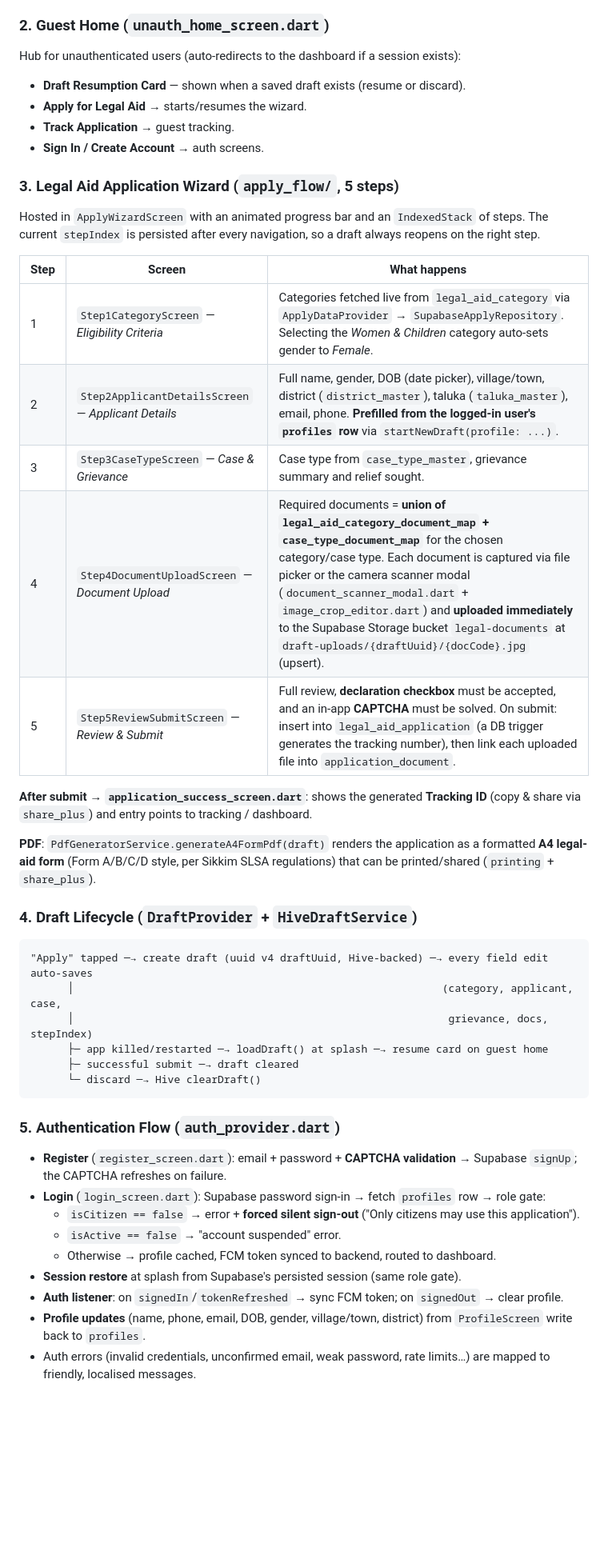
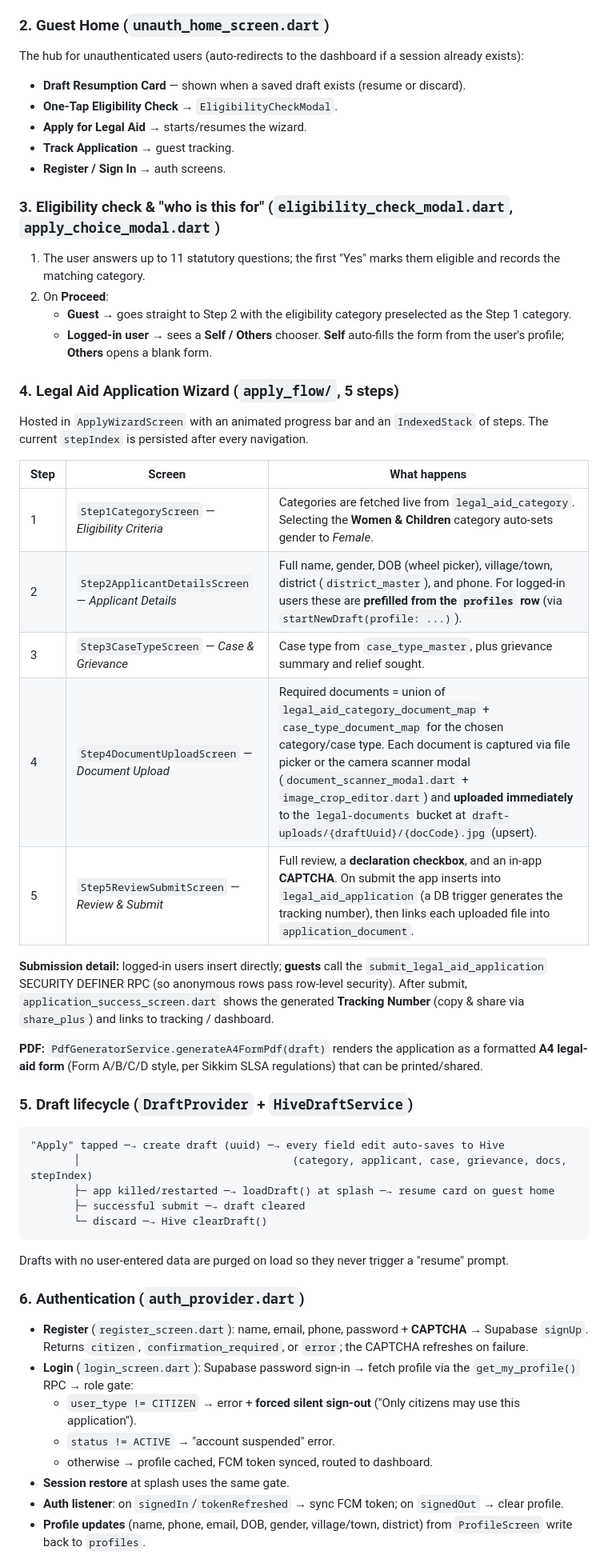
Before and after one commit to pranaigiri/nyaya-saathi-ui, a Markdown page: README.md, the part around one of its changes. Shown at 80% size. Rendered like a GitHub page; blank space fills up the shorter version.

````diff
--- a/README.md
+++ b/README.md
@@ -67,49 +62,57 @@ Session restore result?
 
 ### 2. Guest Home (`unauth_home_screen.dart`)
 
-Hub for unauthenticated users (auto-redirects to the dashboard if a session exists):
+The hub for unauthenticated users (auto-redirects to the dashboard if a session already exists):
 
 - **Draft Resumption Card** — shown when a saved draft exists (resume or discard).
+- **One-Tap Eligibility Check** → `EligibilityCheckModal`.
 - **Apply for Legal Aid** → starts/resumes the wizard.
 - **Track Application** → guest tracking.
-- **Sign In / Create Account** → auth screens.
+- **Register / Sign In** → auth screens.
 
-### 3. Legal Aid Application Wizard (`apply_flow/`, 5 steps)
+### 3. Eligibility check & "who is this for" (`eligibility_check_modal.dart`, `apply_choice_modal.dart`)
 
-Hosted in `ApplyWizardScreen` with an animated progress bar and an `IndexedStack` of steps. The current `stepIndex` is persisted after every navigation, so a draft always reopens on the right step.
+1. The user answers up to 11 statutory questions; the first "Yes" marks them eligible and records the matching category.
+2. On **Proceed**:
+   - **Guest** → goes straight to Step 2 with the eligibility category preselected as the Step 1 category.
+   - **Logged-in user** → sees a **Self / Others** chooser. **Self** auto-fills the form from the user's profile; **Others** opens a blank form.
+
+### 4. Legal Aid Application Wizard (`apply_flow/`, 5 steps)
+
+Hosted in `ApplyWizardScreen` with an animated progress bar and an `IndexedStack` of steps. The current `stepIndex` is persisted after every navigation.
 
 | Step | Screen | What happens |
 | ---- | ------ | ------------ |
-| 1 | `Step1CategoryScreen` — *Eligibility Criteria* | Categories fetched live from `legal_aid_category` via `ApplyDataProvider` → `SupabaseApplyRepository`. Selecting the *Women & Children* category auto-sets gender to *Female*. |
-| 2 | `Step2ApplicantDetailsScreen` — *Applicant Details* | Full name, gender, DOB (date picker), village/town, district (`district_master`), taluka (`taluka_master`), email, phone. **Prefilled from the logged-in user's `profiles` row** via `startNewDraft(profile: ...)`. |
-| 3 | `Step3CaseTypeScreen` — *Case & Grievance* | Case type from `case_type_master`, grievance summary and relief sought. |
-| 4 | `Step4DocumentUploadScreen` — *Document Upload* | Required documents = **union of `legal_aid_category_document_map` + `case_type_document_map`** for the chosen category/case type. Each document is captured via file picker or the camera scanner modal (`document_scanner_modal.dart` + `image_crop_editor.dart`) and **uploaded immediately** to the Supabase Storage bucket `legal-documents` at `draft-uploads/{draftUuid}/{docCode}.jpg` (upsert). |
-| 5 | `Step5ReviewSubmitScreen` — *Review & Submit* | Full review, **declaration checkbox** must be accepted, and an in-app **CAPTCHA** must be solved. On submit: insert into `legal_aid_application` (a DB trigger generates the tracking number), then link each uploaded file into `application_document`. |
+| 1 | `Step1CategoryScreen` — *Eligibility Criteria* | Categories are fetched live from `legal_aid_category`. Selecting the **Women & Children** category auto-sets gender to *Female*. |
+| 2 | `Step2ApplicantDetailsScreen` — *Applicant Details* | Full name, gender, DOB (wheel picker), village/town, district (`district_master`), and phone. For logged-in users these are **prefilled from the `profiles` row** (via `startNewDraft(profile: ...)`). |
+| 3 | `Step3CaseTypeScreen` — *Case & Grievance* | Case type from `case_type_master`, plus grievance summary and relief sought. |
+| 4 | `Step4DocumentUploadScreen` — *Document Upload* | Required documents = union of `legal_aid_category_document_map` + `case_type_document_map` for the chosen category/case type. Each document is captured via file picker or the camera scanner modal (`document_scanner_modal.dart` + `image_crop_editor.dart`) and **uploaded immediately** to the `legal-documents` bucket at `draft-uploads/{draftUuid}/{docCode}.jpg` (upsert). |
+| 5 | `Step5ReviewSubmitScreen` — *Review & Submit* | Full review, a **declaration checkbox**, and an in-app **CAPTCHA**. On submit the app inserts into `legal_aid_application` (a DB trigger generates the tracking number), then links each uploaded file into `application_document`. |
 
-**After submit → `application_success_screen.dart`**: shows the generated **Tracking ID** (copy & share via `share_plus`) and entry points to tracking / dashboard.
+**Submission detail:** logged-in users insert directly; **guests** call the `submit_legal_aid_application` SECURITY DEFINER RPC (so anonymous rows pass row-level security). After submit, `application_success_screen.dart` shows the generated **Tracking Number** (copy & share via `share_plus`) and links to tracking / dashboard.
 
-**PDF**: `PdfGeneratorService.generateA4FormPdf(draft)` renders the application as a formatted **A4 legal-aid form** (Form A/B/C/D style, per Sikkim SLSA regulations) that can be printed/shared (`printing` + `share_plus`).
+**PDF:** `PdfGeneratorService.generateA4FormPdf(draft)` renders the application as a formatted **A4 legal-aid form** (Form A/B/C/D style, per Sikkim SLSA regulations) that can be printed/shared.
 
-### 4. Draft Lifecycle (`DraftProvider` + `HiveDraftService`)
+### 5. Draft lifecycle (`DraftProvider` + `HiveDraftService`)
 
 ```
-"Apply" tapped ─→ create draft (uuid v4 draftUuid, Hive-backed) ─→ every field edit auto-saves
-      │                                                           (category, applicant, case,
-      │                                                            grievance, docs, stepIndex)
-      ├─ app killed/restarted ─→ loadDraft() at splash ─→ resume card on guest home
-      ├─ successful submit ─→ draft cleared
-      └─ discard ─→ Hive clearDraft()
+"Apply" tapped ─→ create draft (uuid) ─→ every field edit auto-saves to Hive
+       │                                  (category, applicant, case, grievance, docs, stepIndex)
+       ├─ app killed/restarted ─→ loadDraft() at splash ─→ resume card on guest home
+       ├─ successful submit ─→ draft cleared
+       └─ discard ─→ Hive clearDraft()
 ```
 
-### 5. Authentication Flow (`auth_provider.dart`)
+Drafts with no user-entered data are purged on load so they never trigger a "resume" prompt.
 
-- **Register** (`register_screen.dart`): email + password + **CAPTCHA validation** → Supabase `signUp`; the CAPTCHA refreshes on failure.
-- **Login** (`login_screen.dart`): Supabase password sign-in → fetch `profiles` row → role gate:
-  - `isCitizen == false` → error + **forced silent sign-out** ("Only citizens may use this application").
-  - `isActive == false` → "account suspended" error.
-  - Otherwise → profile cached, FCM token synced to backend, routed to dashboard.
-- **Session restore** at splash from Supabase's persisted session (same role gate).
+### 6. Authentication (`auth_provider.dart`)
+
+- **Register** (`register_screen.dart`): name, email, phone, password + **CAPTCHA** → Supabase `signUp`. Returns `citizen`, `confirmation_required`, or `error`; the CAPTCHA refreshes on failure.
+- **Login** (`login_screen.dart`): Supabase password sign-in → fetch profile via the `get_my_profile()` RPC → role gate:
+  - `user_type != CITIZEN` → error + **forced silent sign-out** ("Only citizens may use this application").
+  - `status != ACTIVE` → "account suspended" error.
+  - otherwise → profile cached, FCM token synced, routed to dashboard.
+- **Session restore** at splash uses the same gate.
 - **Auth listener**: on `signedIn`/`tokenRefreshed` → sync FCM token; on `signedOut` → clear profile.
 - **Profile updates** (name, phone, email, DOB, gender, village/town, district) from `ProfileScreen` write back to `profiles`.
-- Auth errors (invalid credentials, unconfirmed email, weak password, rate limits…) are mapped to friendly, localised messages.
 
````
Also changed, not shown: other parts of README.md (+169 -147 lines).
